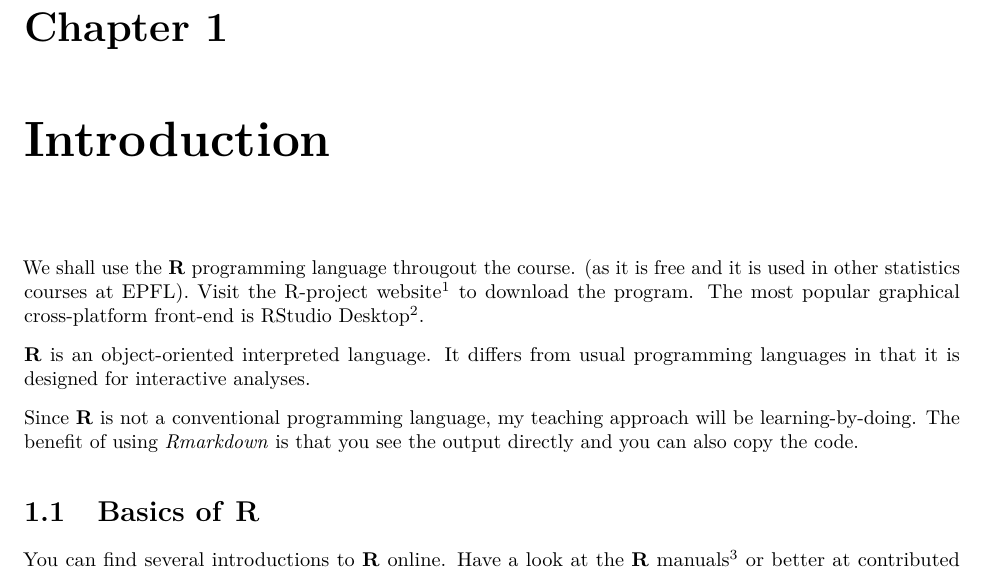
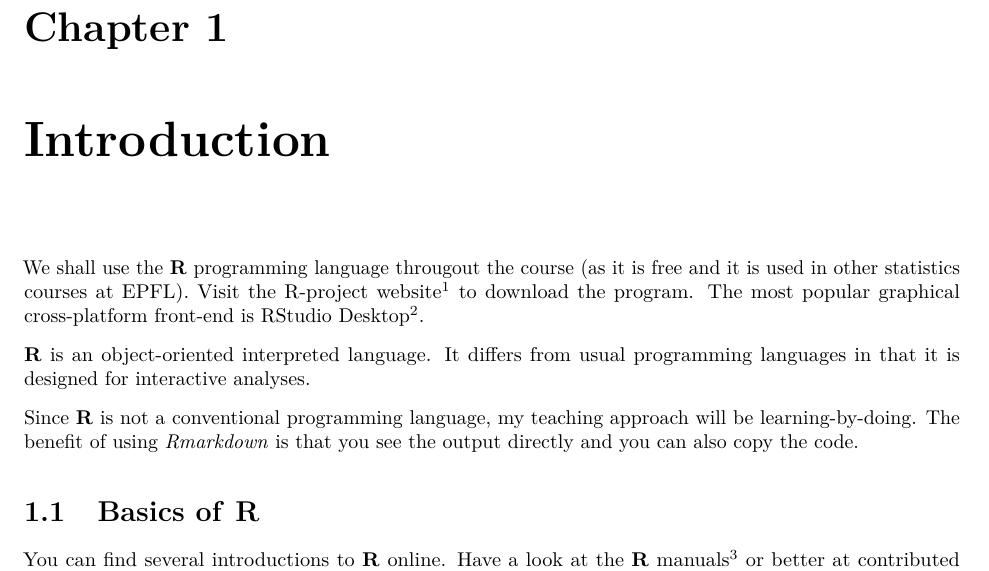
Before and after one commit to anhnguyendepocen/lineaRmodels-1, a LaTeX book (docs/math341-lines-R-models.tex): part of page 5 of 13, cut so that both start at the same text. Compiled offline with pdfLaTeX.

Commit message:
Fix typo

```diff
--- a/docs/math341-lines-R-models.tex
+++ b/docs/math341-lines-R-models.tex
@@ -229,7 +229,7 @@
 }
 \chapter{Introduction}\label{introduction}
 
-We shall use the \textbf{R} programming language througout the course.
+We shall use the \textbf{R} programming language througout the course
 (as it is free and it is used in other statistics courses at EPFL).
 Visit \href{https://cran.r-project.org/}{the R-project website} to
 download the program. The most popular graphical cross-platform
```
Also changed, not shown: docs/math341-lines-R-models.pdf, 4 other files.
